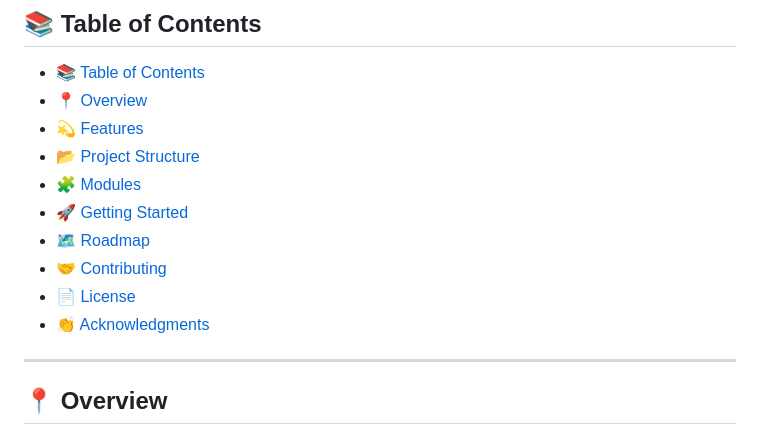
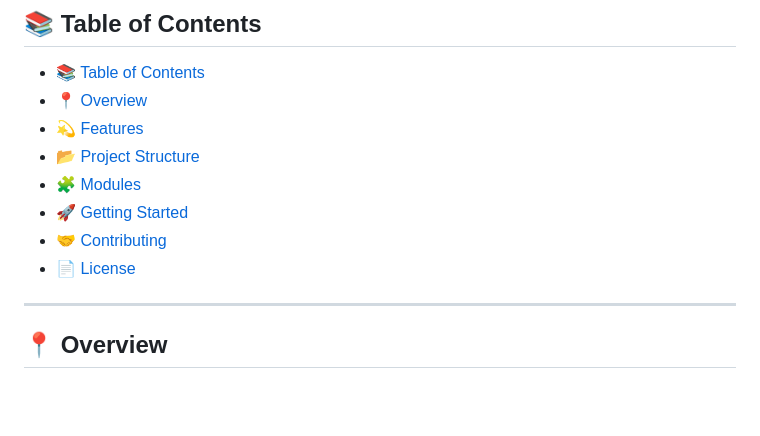
Before and after one commit to matteodagos/NewtoNetwork, a Markdown page: README.md, the part around the change. Rendered like a GitHub page; blank space fills up the shorter version.

```diff
--- a/README.md
+++ b/README.md
@@ -27,10 +27,8 @@ NewtoNetwork
 - [📂 Project Structure](#project-structure)
 - [🧩 Modules](#modules)
 - [🚀 Getting Started](#-getting-started)
-- [🗺 Roadmap](#-roadmap)
 - [🤝 Contributing](#-contributing)
 - [📄 License](#-license)
-- [👏 Acknowledgments](#-acknowledgments)
 
 ---
 
```
